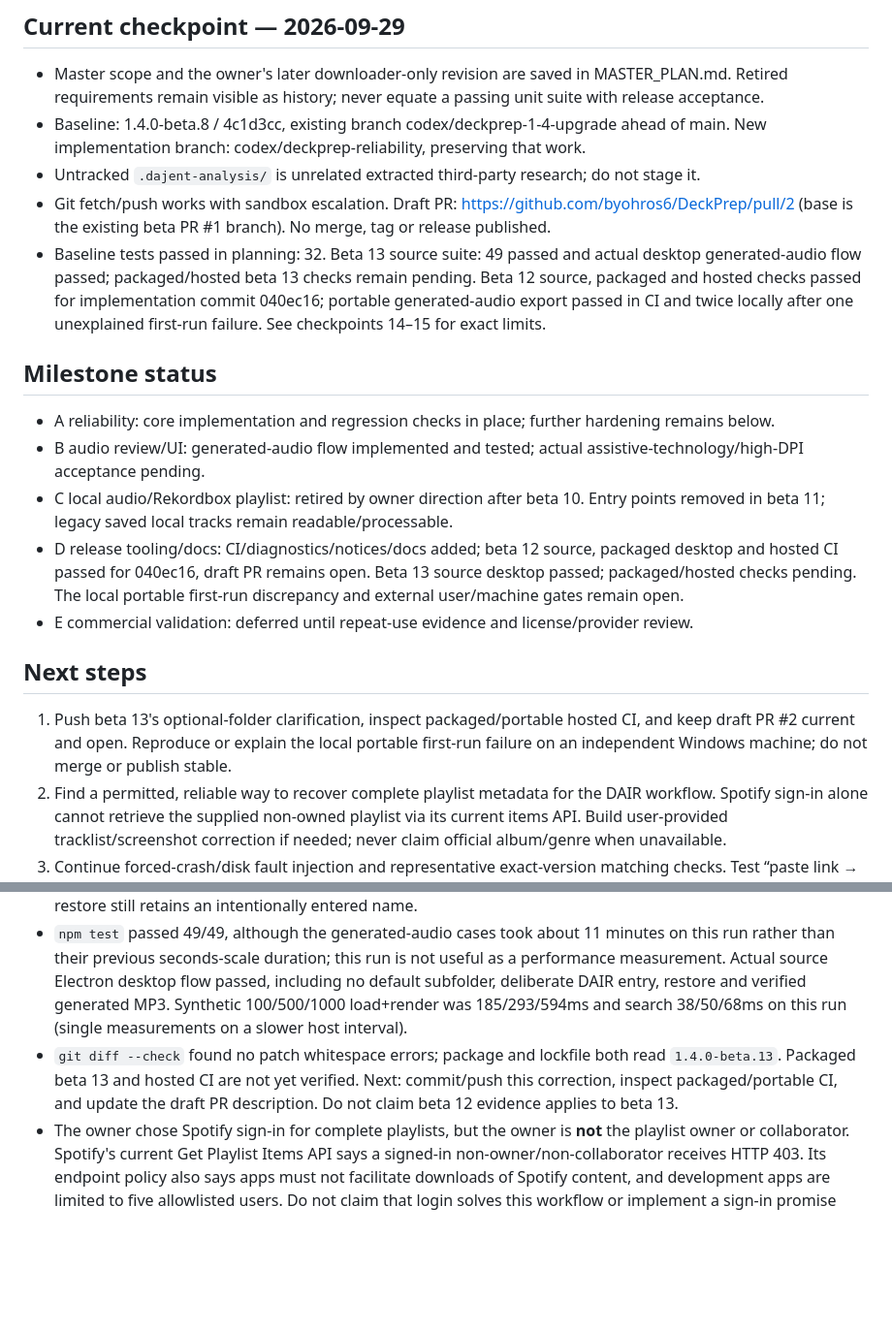
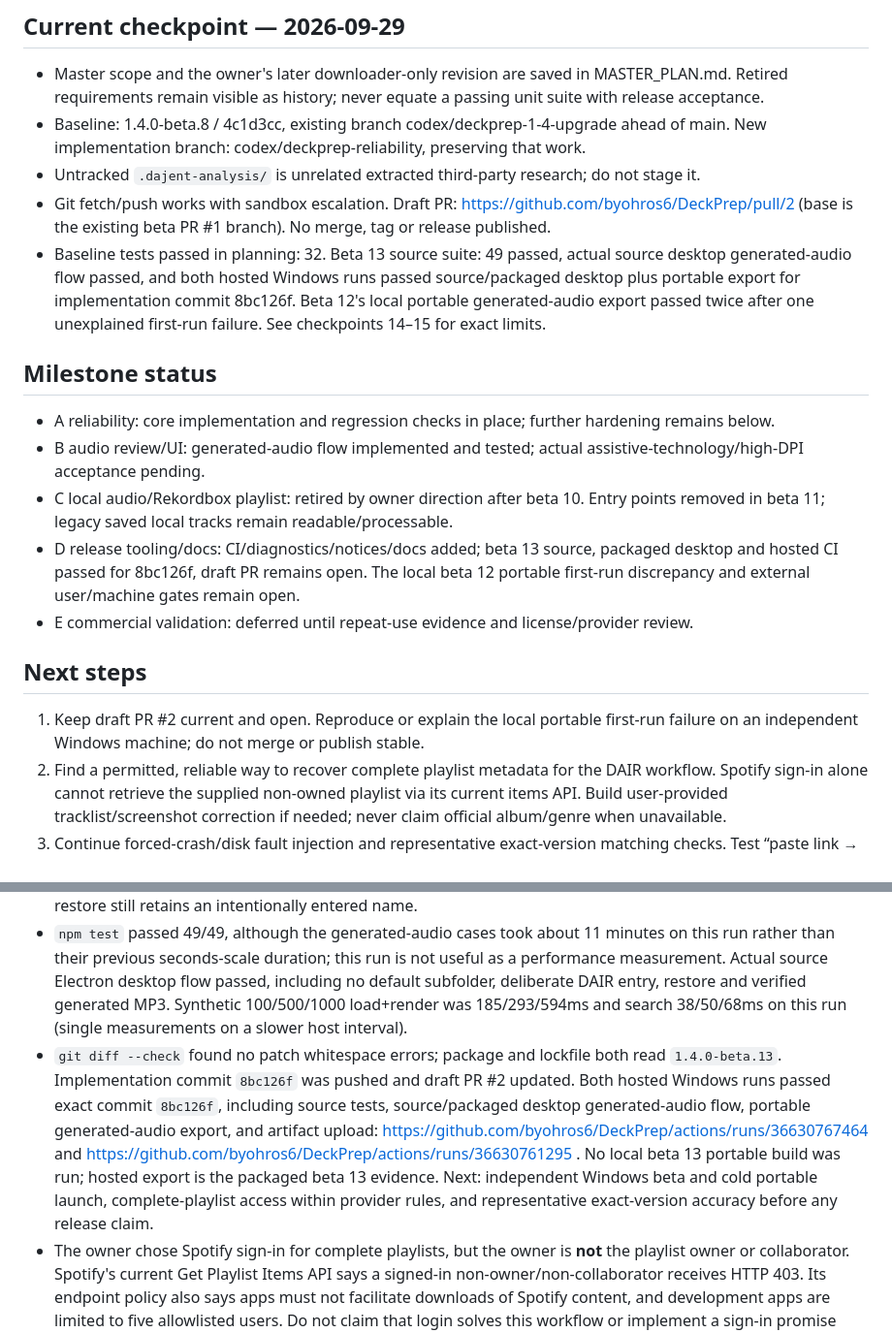
Before and after one commit to byohros6/DeckPrep, a Markdown page: docs/PROGRESS.md, 2 parts joined by grey strips. Shown at 97% size. Drawn GitHub-style; blank space fills up the shorter version.

Commit message:
Record beta 13 hosted Windows verification

```diff
--- a/docs/PROGRESS.md
+++ b/docs/PROGRESS.md
@@ -5,17 +5,17 @@
 - Baseline: 1.4.0-beta.8 / 4c1d3cc, existing branch codex/deckprep-1-4-upgrade ahead of main. New implementation branch: codex/deckprep-reliability, preserving that work.
 - Untracked `.dajent-analysis/` is unrelated extracted third-party research; do not stage it.
 - Git fetch/push works with sandbox escalation. Draft PR: https://github.com/byohros6/DeckPrep/pull/2 (base is the existing beta PR #1 branch). No merge, tag or release published.
-- Baseline tests passed in planning: 32. Beta 13 source suite: 49 passed and actual desktop generated-audio flow passed; packaged/hosted beta 13 checks remain pending. Beta 12 source, packaged and hosted checks passed for implementation commit 040ec16; portable generated-audio export passed in CI and twice locally after one unexplained first-run failure. See checkpoints 14–15 for exact limits.
+- Baseline tests passed in planning: 32. Beta 13 source suite: 49 passed, actual source desktop generated-audio flow passed, and both hosted Windows runs passed source/packaged desktop plus portable export for implementation commit 8bc126f. Beta 12's local portable generated-audio export passed twice after one unexplained first-run failure. See checkpoints 14–15 for exact limits.
 
 ## Milestone status
 - A reliability: core implementation and regression checks in place; further hardening remains below.
 - B audio review/UI: generated-audio flow implemented and tested; actual assistive-technology/high-DPI acceptance pending.
 - C local audio/Rekordbox playlist: retired by owner direction after beta 10. Entry points removed in beta 11; legacy saved local tracks remain readable/processable.
-- D release tooling/docs: CI/diagnostics/notices/docs added; beta 12 source, packaged desktop and hosted CI passed for 040ec16, draft PR remains open. Beta 13 source desktop passed; packaged/hosted checks pending. The local portable first-run discrepancy and external user/machine gates remain open.
+- D release tooling/docs: CI/diagnostics/notices/docs added; beta 13 source, packaged desktop and hosted CI passed for 8bc126f, draft PR remains open. The local beta 12 portable first-run discrepancy and external user/machine gates remain open.
 - E commercial validation: deferred until repeat-use evidence and license/provider review.
 
 ## Next steps
-1. Push beta 13's optional-folder clarification, inspect packaged/portable hosted CI, and keep draft PR #2 current and open. Reproduce or explain the local portable first-run failure on an independent Windows machine; do not merge or publish stable.
+1. Keep draft PR #2 current and open. Reproduce or explain the local portable first-run failure on an independent Windows machine; do not merge or publish stable.
 2. Find a permitted, reliable way to recover complete playlist metadata for the DAIR workflow. Spotify sign-in alone cannot retrieve the supplied non-owned playlist via its current items API. Build user-provided tracklist/screenshot correction if needed; never claim official album/genre when unavailable.
 3. Continue forced-crash/disk fault injection and representative exact-version matching checks. Test “paste link → DAIR → verified files” with permitted input and an independent machine.
 4. Validate the simpler UI with users, then implement full match comparison/preview, local OCR and measured automatic speed. Finish renderer separation and external beta/accessibility/signing/redistribution gates in TESTING.md. Rekordbox is no longer a release gate.
@@ -121,5 +121,5 @@
 ### Checkpoint 15 — DAIR is one example, not an automatic folder name
 - The owner clarified that DAIR was the chosen name for one particular download. Beta 12 had prefilled the subfolder from each playlist title, which would have silently created a `Set` folder for the example link. Beta 13 leaves the optional subfolder blank on every new load; a blank name writes directly to the chosen destination, while an explicit name creates that child. The folder-layout preview reflects the user's choice. Saved-session restore still retains an intentionally entered name.
 - `npm test` passed 49/49, although the generated-audio cases took about 11 minutes on this run rather than their previous seconds-scale duration; this run is not useful as a performance measurement. Actual source Electron desktop flow passed, including no default subfolder, deliberate DAIR entry, restore and verified generated MP3. Synthetic 100/500/1000 load+render was 185/293/594ms and search 38/50/68ms on this run (single measurements on a slower host interval).
-- `git diff --check` found no patch whitespace errors; package and lockfile both read `1.4.0-beta.13`. Packaged beta 13 and hosted CI are not yet verified. Next: commit/push this correction, inspect packaged/portable CI, and update the draft PR description. Do not claim beta 12 evidence applies to beta 13.
+- `git diff --check` found no patch whitespace errors; package and lockfile both read `1.4.0-beta.13`. Implementation commit `8bc126f` was pushed and draft PR #2 updated. Both hosted Windows runs passed exact commit `8bc126f`, including source tests, source/packaged desktop generated-audio flow, portable generated-audio export, and artifact upload: https://github.com/byohros6/DeckPrep/actions/runs/36630767464 and https://github.com/byohros6/DeckPrep/actions/runs/36630761295 . No local beta 13 portable build was run; hosted export is the packaged beta 13 evidence. Next: independent Windows beta and cold portable launch, complete-playlist access within provider rules, and representative exact-version accuracy before any release claim.
 - The owner chose Spotify sign-in for complete playlists, but the owner is **not** the playlist owner or collaborator. Spotify's current Get Playlist Items API says a signed-in non-owner/non-collaborator receives HTTP 403. Its endpoint policy also says apps must not facilitate downloads of Spotify content, and development apps are limited to five allowlisted users. Do not claim that login solves this workflow or implement a sign-in promise without a permitted, working design. The app still lacks a complete source for this playlist, official album/genre for the preview tracks, and a representative exact-version acceptance corpus. See https://developer.spotify.com/documentation/web-api/reference/get-playlists-items and https://developer.spotify.com/documentation/web-api/concepts/quota-modes .
```
